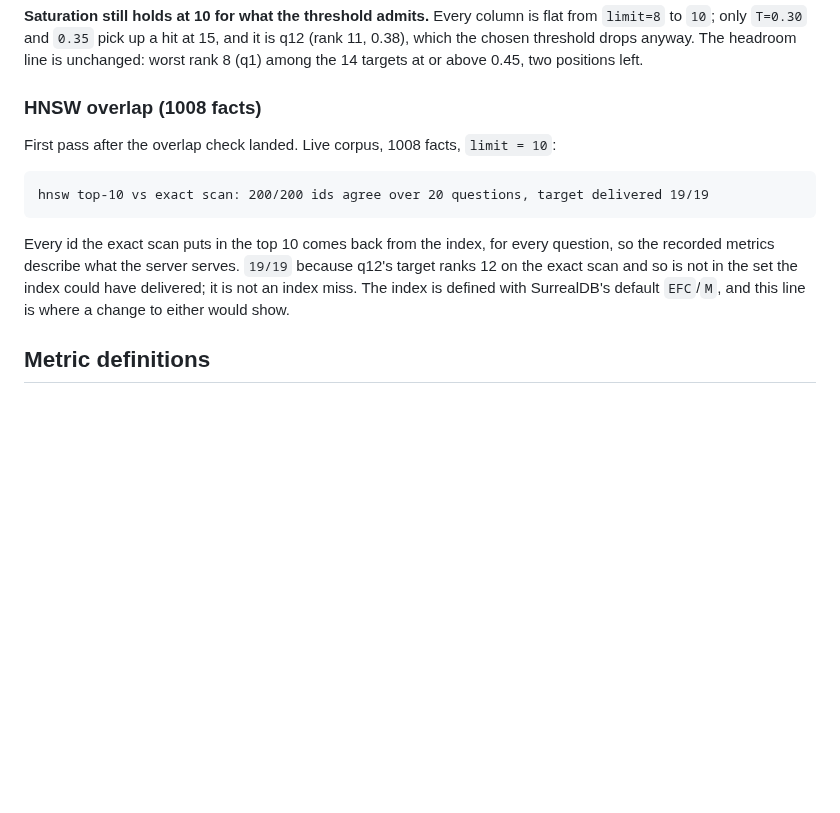
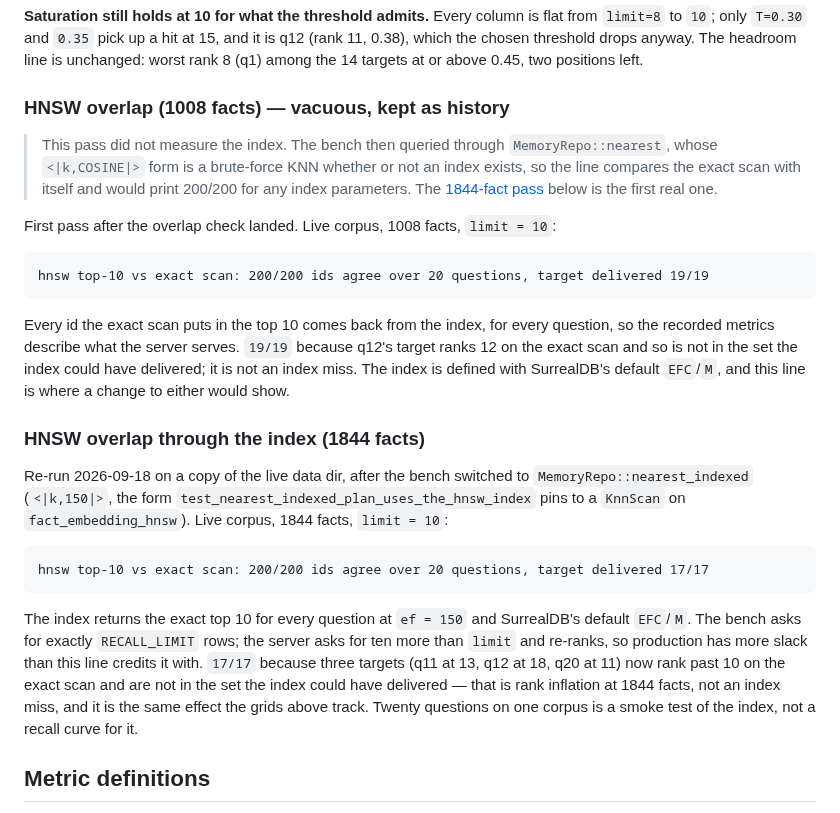
Before and after one commit to cebarks/alexandria, a Markdown page: docs/minilm-test-data.md, the part around the change. GitHub-like rendering; blank space fills up the shorter version.

Commit message:
docs(bench): re-run the HNSW overlap line through the index
Co-Authored-By: Claude Fable 5.1 <noreply@anthropic.com>

````diff
--- a/docs/minilm-test-data.md
+++ b/docs/minilm-test-data.md
@@ -393,7 +393,12 @@ this cell, not the 12-question claim.
 0.38), which the chosen threshold drops anyway. The headroom line is unchanged: worst rank 8
 (q1) among the 14 targets at or above 0.45, two positions left.
 
-### HNSW overlap (1008 facts)
+### HNSW overlap (1008 facts) — vacuous, kept as history
+
+> This pass did not measure the index. The bench then queried through `MemoryRepo::nearest`,
+> whose `<|k,COSINE|>` form is a brute-force KNN whether or not an index exists, so the line
+> compares the exact scan with itself and would print 200/200 for any index parameters. The
+> [1844-fact pass](#hnsw-overlap-through-the-index-1844-facts) below is the first real one.
 
 First pass after the overlap check landed. Live corpus, 1008 facts, `limit = 10`:
 
@@ -406,6 +411,24 @@ the recorded metrics describe what the server serves. `19/19` because q12's targ
 on the exact scan and so is not in the set the index could have delivered; it is not an index
 miss. The index is defined with SurrealDB's default `EFC`/`M`, and this line is where a change
 to either would show.
+
+### HNSW overlap through the index (1844 facts)
+
+Re-run 2026-09-18 on a copy of the live data dir, after the bench switched to
+`MemoryRepo::nearest_indexed` (`<|k,150|>`, the form `test_nearest_indexed_plan_uses_the_hnsw_index`
+pins to a `KnnScan` on `fact_embedding_hnsw`). Live corpus, 1844 facts, `limit = 10`:
+
+```
+hnsw top-10 vs exact scan: 200/200 ids agree over 20 questions, target delivered 17/17
+```
+
+The index returns the exact top 10 for every question at `ef = 150` and SurrealDB's default
+`EFC`/`M`. The bench asks for exactly `RECALL_LIMIT` rows; the server asks for ten more than
+`limit` and re-ranks, so production has more slack than this line credits it with. `17/17`
+because three targets (q11 at 13, q12 at 18, q20 at 11) now rank past 10 on the exact scan and are not
+in the set the index could have delivered — that is rank inflation at 1844 facts, not an index
+miss, and it is the same effect the grids above track. Twenty questions on one corpus is a
+smoke test of the index, not a recall curve for it.
 
 ## Metric definitions
 
````
